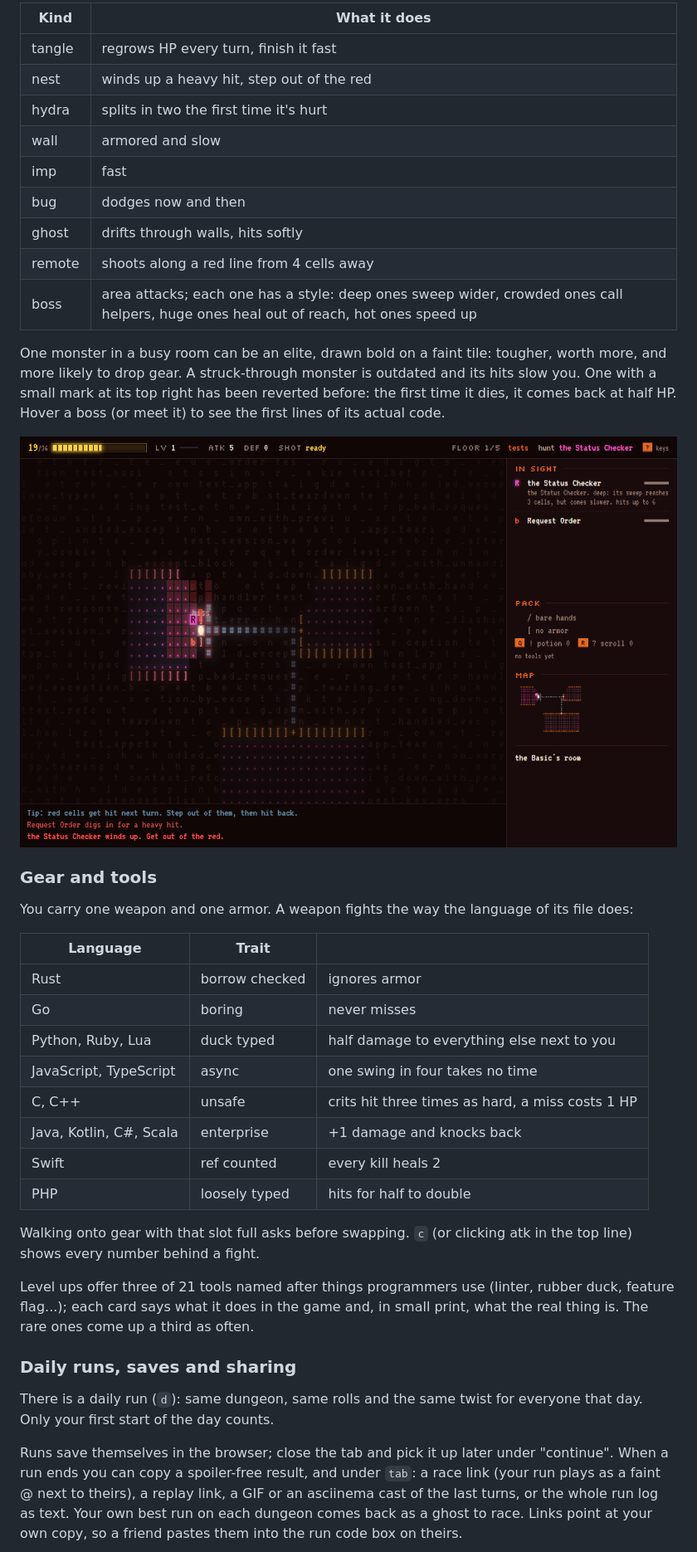
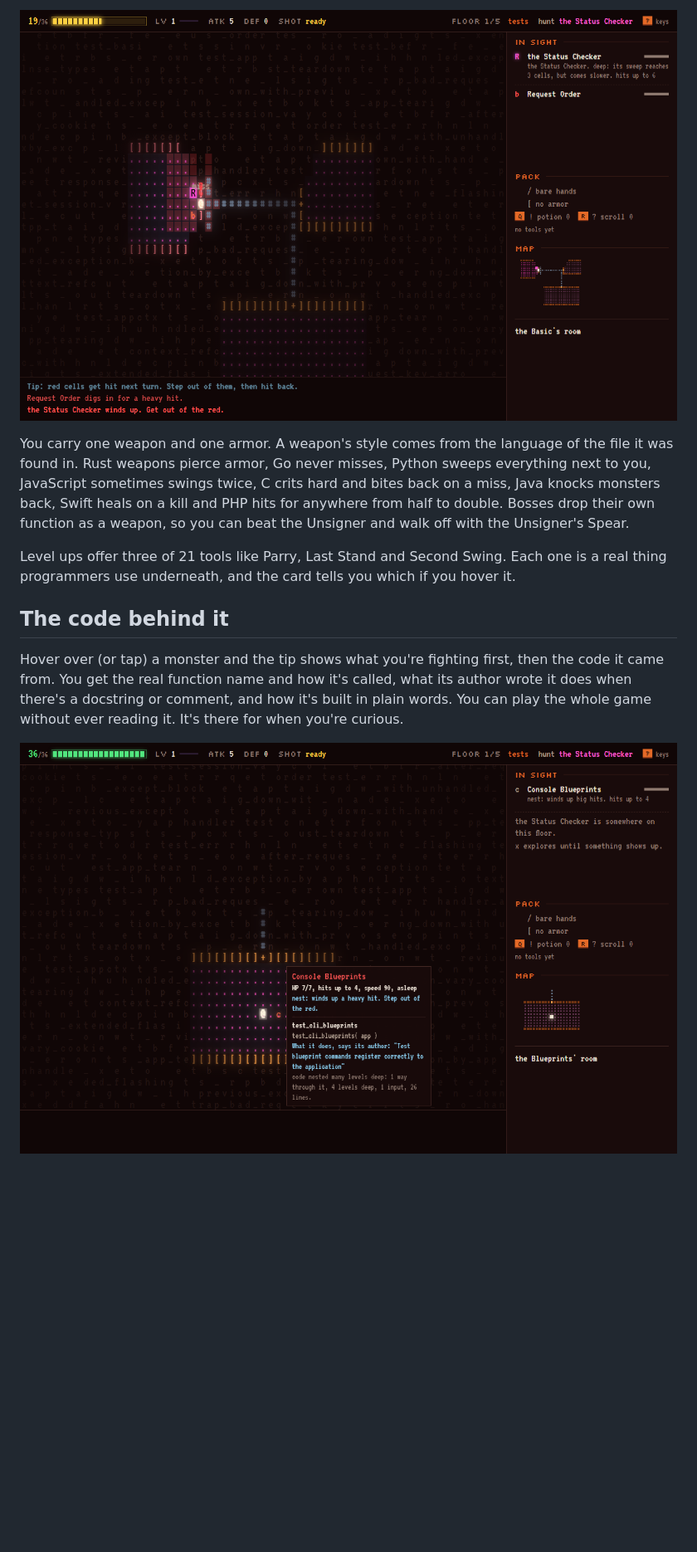
Before and after one commit to Ferinjoque/headcrawl, a Markdown page: README.md, the part around one of its changes. Shown at 83% size. GitHub-like rendering; pictures changed too: docs/img/hover.png (added); blank space fills up the shorter version.

Commit message:
docs: rewrite the README to sell the game
Gameplay GIF, fresh screenshots with a hover tip, badges and credits.

```diff
--- a/README.md
+++ b/README.md
@@ -78,58 +83,25 @@ Monsters come in kinds, and each has a tell:
 
-| Kind | What it does |
-|---|---|
-| tangle | regrows HP every turn, finish it fast |
-| nest | winds up a heavy hit, step out of the red |
-| hydra | splits in two the first time it's hurt |
-| wall | armored and slow |
-| imp | fast |
-| bug | dodges now and then |
-| ghost | drifts through walls, hits softly |
-| remote | shoots along a red line from 4 cells away |
-| boss | area attacks; each one has a style: deep ones sweep wider, crowded ones call helpers, huge ones heal out of reach, hot ones speed up |
+![A boss winding up a hit](docs/img/telegraph.png)
 
-One monster in a busy room can be an elite, drawn bold on a faint tile:
-tougher, worth more, and more likely to drop gear. A struck-through monster
-is outdated and its hits slow you. One with a small mark at its top right
-has been reverted before: the first time it dies, it comes back at half HP.
-Hover a boss (or meet it) to see the first lines of its actual code.
+You carry one weapon and one armor. A weapon's style comes from the language
+of the file it was found in. Rust weapons pierce armor, Go never misses,
+Python sweeps everything next to you, JavaScript sometimes swings twice, C
+crits hard and bites back on a miss, Java knocks monsters back, Swift heals
+on a kill and PHP hits for anywhere from half to double. Bosses drop their
+own function as a weapon, so you can beat the Unsigner and walk off with the
+Unsigner's Spear.
 
-![A boss winding up](docs/img/telegraph.png)
+Level ups offer three of 21 tools like Parry, Last Stand and Second Swing.
+Each one is a real thing programmers use underneath, and the card tells you
+which if you hover it.
 
-### Gear and tools
+## The code behind it
 
-You carry one weapon and one armor. A weapon fights the way the language of
-its file does:
+Hover over (or tap) a monster and the tip shows what you're fighting first,
+then the code it came from. You get the real function name and how it's
+called, what its author wrote it does when there's a docstring or comment,
+and how it's built in plain words. You can play the whole game without ever
+reading it. It's there for when you're curious.
 
-| Language | Trait | |
-|---|---|---|
-| Rust | borrow checked | ignores armor |
-| Go | boring | never misses |
-| Python, Ruby, Lua | duck typed | half damage to everything else next to you |
-| JavaScript, TypeScript | async | one swing in four takes no time |
-| C, C++ | unsafe | crits hit three times as hard, a miss costs 1 HP |
-| Java, Kotlin, C#, Scala | enterprise | +1 damage and knocks back |
-| Swift | ref counted | every kill heals 2 |
-| PHP | loosely typed | hits for half to double |
+![Hovering a monster shows its real code](docs/img/hover.png)
 
-Walking onto gear with that slot full asks before swapping. `c` (or
-clicking atk in the top line) shows every number behind a fight.
-
-Level ups offer three of 21 tools named after things programmers use
-(linter, rubber duck, feature flag...); each card says what it does in the
-game and, in small print, what the real thing is. The rare ones come up a
-third as often.
-
-### Daily runs, saves and sharing
-
-There is a daily run (`d`): same dungeon, same rolls and the same twist for
-everyone that day. Only your first start of the day counts.
-
-Runs save themselves in the browser; close the tab and pick it up later
-under "continue". When a run ends you can copy a spoiler-free result, and
-under `tab`: a race link (your run plays as a faint @ next to theirs), a
-replay link, a GIF or an asciinema cast of the last turns, or the whole
-run log as text. Your own best run on each dungeon comes back as a ghost to
-race. Links point at your own copy, so a friend pastes them into the run
-code box on theirs.
-
```
Also changed, not shown: other parts of README.md (+135 -194 lines), docs/PROGRESS.md (+17 -0 lines), 1 other file.
